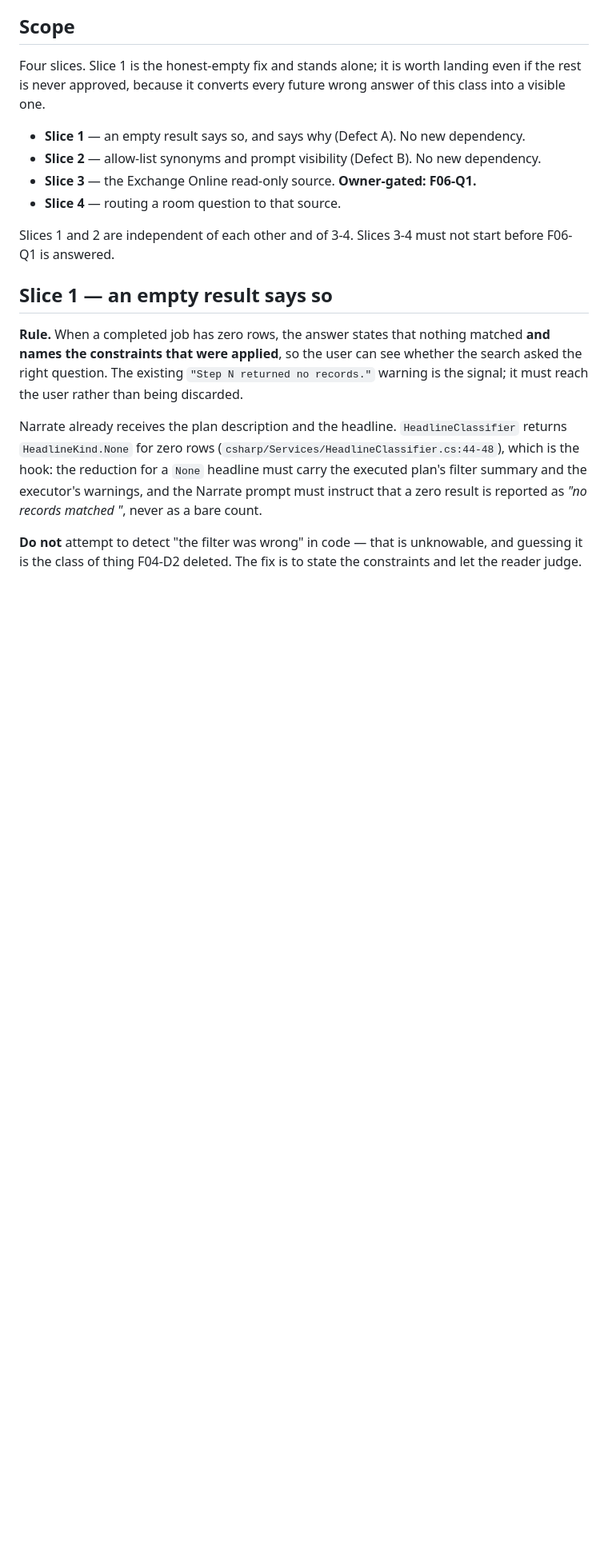
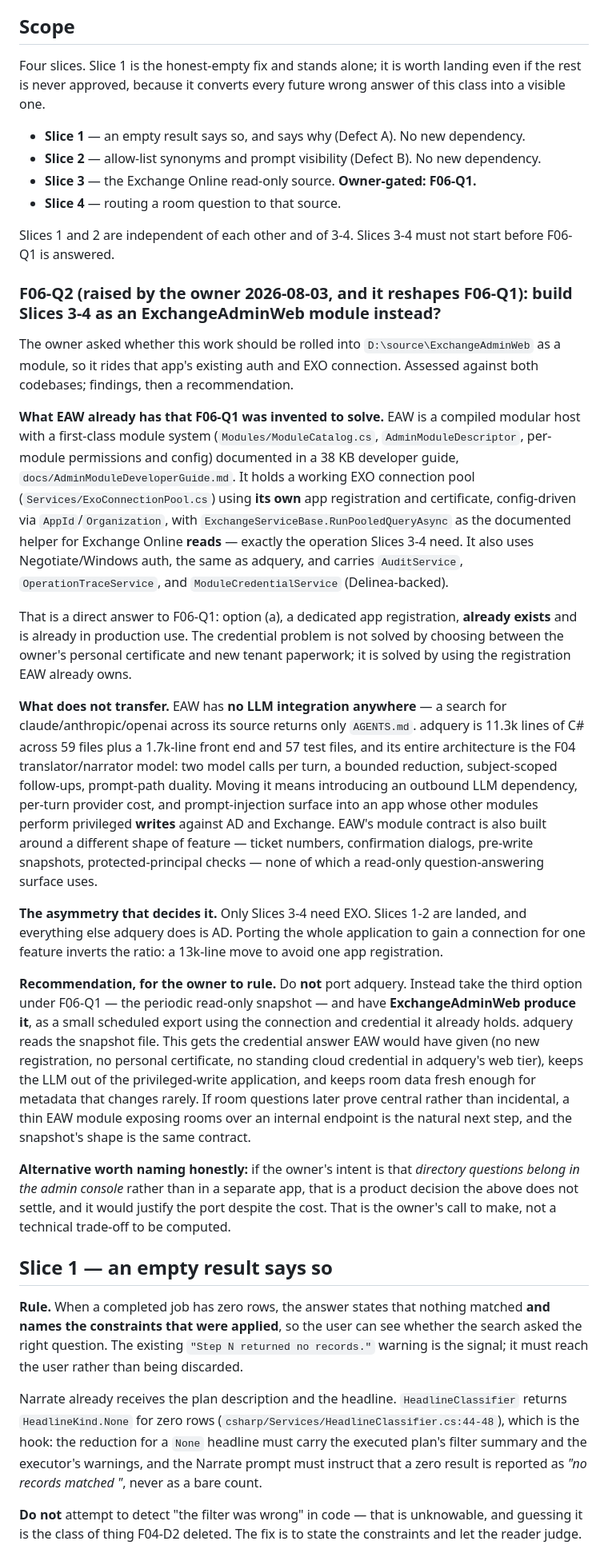
Before and after one commit to AlsoBeltrix/ADQuery, a Markdown page: .agents/plans/F06-honest-empty-results-and-exchange-rooms.md, the part around the change. Shown at 80% size. Drawn GitHub-style; blank space fills up the shorter version.

Commit message:
docs(plan): assess rolling the room work into ExchangeAdminWeb (F06-Q2)
The owner asked whether Slices 3-4 should ride ExchangeAdminWeb's auth
and EXO connection. Read both codebases and the module developer guide
rather than answering from impression.

EAW has what F06-Q1 was invented to solve: its own app registration and
certificate, a working EXO connection pool, and a documented
RunPooledQueryAsync helper for exactly the read this needs. So the
credential answer is not 'new tenant paperwork vs the owner's personal
cert' -- it is 'use the registration that already exists in production'.

What does not transfer is the reason not to port. EAW has no LLM
integration at all; adquery is 11.3k lines of C#, a 1.7k-line front end,
and 57 test files, all built on the F04 translator/narrator model.
Moving it introduces an outbound model dependency and prompt-injection
surface into the app that performs privileged AD and Exchange writes, and
EAW's module contract assumes ticket numbers, confirmation dialogs, and
pre-write snapshots that a read-only question surface does not use.

The asymmetry decides it: only slices 3-4 need EXO, and a 13k-line port
to avoid one app registration inverts the ratio. Recommending instead
that EAW produce a periodic read-only room snapshot with the credential
it already holds, and adquery read the file.

Named the alternative honestly rather than burying it: if the intent is
that directory questions belong in the admin console, that is a product
decision this assessment does not settle, and it would justify the port.
That is the owner's call.

Co-Authored-By: Claude Opus 5 <noreply@anthropic.com>

```diff
--- a/.agents/plans/F06-honest-empty-results-and-exchange-rooms.md
+++ b/.agents/plans/F06-honest-empty-results-and-exchange-rooms.md
@@ -125,6 +125,56 @@ visible one.
 Slices 1 and 2 are independent of each other and of 3-4. Slices 3-4 must not start before
 F06-Q1 is answered.
 
+### F06-Q2 (raised by the owner 2026-08-03, and it reshapes F06-Q1): build Slices 3-4 as an ExchangeAdminWeb module instead?
+
+The owner asked whether this work should be rolled into `D:\source\ExchangeAdminWeb` as a
+module, so it rides that app's existing auth and EXO connection. Assessed against both
+codebases; findings, then a recommendation.
+
+**What EAW already has that F06-Q1 was invented to solve.** EAW is a compiled modular host with
+a first-class module system (`Modules/ModuleCatalog.cs`, `AdminModuleDescriptor`, per-module
+permissions and config) documented in a 38 KB developer guide,
+`docs/AdminModuleDeveloperGuide.md`. It holds a working EXO connection pool
+(`Services/ExoConnectionPool.cs`) using **its own** app registration and certificate, config-driven
+via `AppId`/`Organization`, with `ExchangeServiceBase.RunPooledQueryAsync` as the documented
+helper for Exchange Online **reads** — exactly the operation Slices 3-4 need. It also uses
+Negotiate/Windows auth, the same as adquery, and carries `AuditService`,
+`OperationTraceService`, and `ModuleCredentialService` (Delinea-backed).
+
+That is a direct answer to F06-Q1: option (a), a dedicated app registration, **already exists**
+and is already in production use. The credential problem is not solved by choosing between the
+owner's personal certificate and new tenant paperwork; it is solved by using the registration
+EAW already owns.
+
+**What does not transfer.** EAW has **no LLM integration anywhere** — a search for
+claude/anthropic/openai across its source returns only `AGENTS.md`. adquery is 11.3k lines of
+C# across 59 files plus a 1.7k-line front end and 57 test files, and its entire architecture is
+the F04 translator/narrator model: two model calls per turn, a bounded reduction, subject-scoped
+follow-ups, prompt-path duality. Moving it means introducing an outbound LLM dependency,
+per-turn provider cost, and prompt-injection surface into an app whose other modules perform
+privileged **writes** against AD and Exchange. EAW's module contract is also built around a
+different shape of feature — ticket numbers, confirmation dialogs, pre-write snapshots,
+protected-principal checks — none of which a read-only question-answering surface uses.
+
+**The asymmetry that decides it.** Only Slices 3-4 need EXO. Slices 1-2 are landed, and
+everything else adquery does is AD. Porting the whole application to gain a connection for one
+feature inverts the ratio: a 13k-line move to avoid one app registration.
+
+**Recommendation, for the owner to rule.** Do **not** port adquery. Instead take the third
+option under F06-Q1 — the periodic read-only snapshot — and have **ExchangeAdminWeb produce
+it**, as a small scheduled export using the connection and credential it already holds. adquery
+reads the snapshot file. This gets the credential answer EAW would have given (no new
+registration, no personal certificate, no standing cloud credential in adquery's web tier),
+keeps the LLM out of the privileged-write application, and keeps room data fresh enough for
+metadata that changes rarely. If room questions later prove central rather than incidental, a
+thin EAW module exposing rooms over an internal endpoint is the natural next step, and the
+snapshot's shape is the same contract.
+
+**Alternative worth naming honestly:** if the owner's intent is that *directory questions
+belong in the admin console* rather than in a separate app, that is a product decision the
+above does not settle, and it would justify the port despite the cost. That is the owner's call
+to make, not a technical trade-off to be computed.
+
 ## Slice 1 — an empty result says so
 
 **Rule.** When a completed job has zero rows, the answer states that nothing matched **and
```
